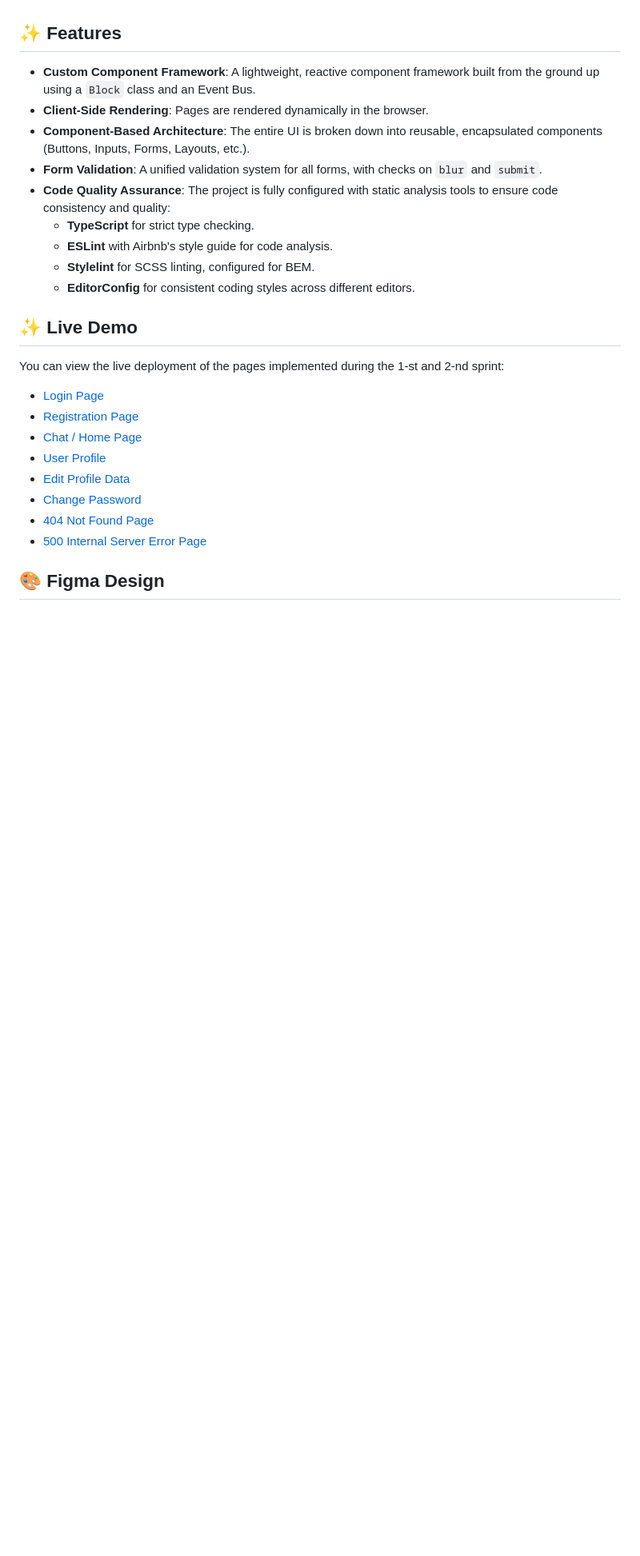
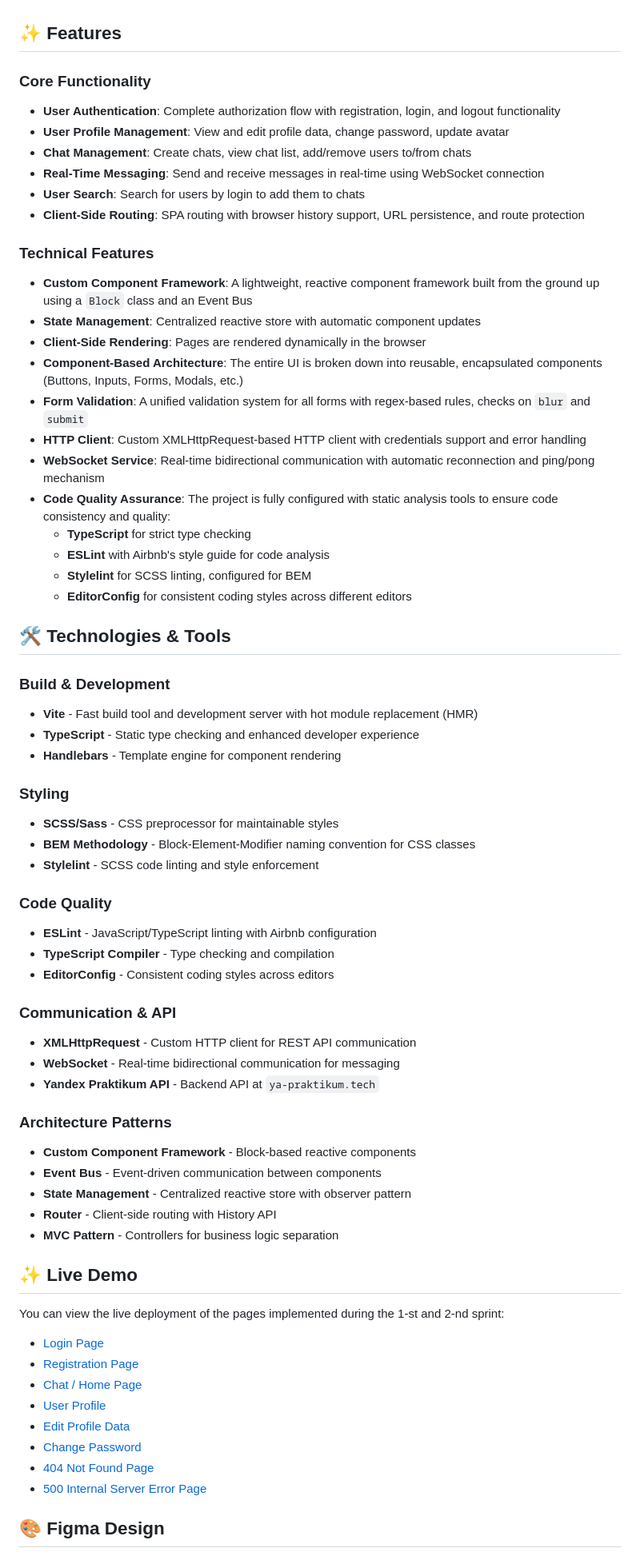
Before and after one commit to a-Aram-a/middle.messenger.praktikum.yandex, a Markdown page: README.md, the part around one of its changes. Shown at 80% size. GitHub-like rendering; blank space fills up the shorter version.

Commit message:
feat: ✨ README updated

```diff
--- a/README.md
+++ b/README.md
@@ -7,15 +7,56 @@ The application is built on a custom component-based architecture using TypeScri
 
 ## ✨ Features
 
-* **Custom Component Framework**: A lightweight, reactive component framework built from the ground up using a `Block` class and an Event Bus.
-* **Client-Side Rendering**: Pages are rendered dynamically in the browser.
-* **Component-Based Architecture**: The entire UI is broken down into reusable, encapsulated components (Buttons, Inputs, Forms, Layouts, etc.).
-* **Form Validation**: A unified validation system for all forms, with checks on `blur` and `submit`.
+### Core Functionality
+* **User Authentication**: Complete authorization flow with registration, login, and logout functionality
+* **User Profile Management**: View and edit profile data, change password, update avatar
+* **Chat Management**: Create chats, view chat list, add/remove users to/from chats
+* **Real-Time Messaging**: Send and receive messages in real-time using WebSocket connection
+* **User Search**: Search for users by login to add them to chats
+* **Client-Side Routing**: SPA routing with browser history support, URL persistence, and route protection
+
+### Technical Features
+* **Custom Component Framework**: A lightweight, reactive component framework built from the ground up using a `Block` class and an Event Bus
+* **State Management**: Centralized reactive store with automatic component updates
+* **Client-Side Rendering**: Pages are rendered dynamically in the browser
+* **Component-Based Architecture**: The entire UI is broken down into reusable, encapsulated components (Buttons, Inputs, Forms, Modals, etc.)
+* **Form Validation**: A unified validation system for all forms with regex-based rules, checks on `blur` and `submit`
+* **HTTP Client**: Custom XMLHttpRequest-based HTTP client with credentials support and error handling
+* **WebSocket Service**: Real-time bidirectional communication with automatic reconnection and ping/pong mechanism
 * **Code Quality Assurance**: The project is fully configured with static analysis tools to ensure code consistency and quality:
-  * **TypeScript** for strict type checking.
-  * **ESLint** with Airbnb's style guide for code analysis.
-  * **Stylelint** for SCSS linting, configured for BEM.
-  * **EditorConfig** for consistent coding styles across different editors.
+  * **TypeScript** for strict type checking
+  * **ESLint** with Airbnb's style guide for code analysis
+  * **Stylelint** for SCSS linting, configured for BEM
+  * **EditorConfig** for consistent coding styles across different editors
+
+## 🛠️ Technologies & Tools
+
+### Build & Development
+* **Vite** - Fast build tool and development server with hot module replacement (HMR)
+* **TypeScript** - Static type checking and enhanced developer experience
+* **Handlebars** - Template engine for component rendering
+
+### Styling
+* **SCSS/Sass** - CSS preprocessor for maintainable styles
+* **BEM Methodology** - Block-Element-Modifier naming convention for CSS classes
+* **Stylelint** - SCSS code linting and style enforcement
+
+### Code Quality
+* **ESLint** - JavaScript/TypeScript linting with Airbnb configuration
+* **TypeScript Compiler** - Type checking and compilation
+* **EditorConfig** - Consistent coding styles across editors
+
+### Communication & API
+* **XMLHttpRequest** - Custom HTTP client for REST API communication
+* **WebSocket** - Real-time bidirectional communication for messaging
+* **Yandex Praktikum API** - Backend API at `ya-praktikum.tech`
+
+### Architecture Patterns
+* **Custom Component Framework** - Block-based reactive components
+* **Event Bus** - Event-driven communication between components
+* **State Management** - Centralized reactive store with observer pattern
+* **Router** - Client-side routing with History API
+* **MVC Pattern** - Controllers for business logic separation
 
 ## ✨ Live Demo
 
```
Also changed, not shown: other parts of README.md (+2 -2 lines).
